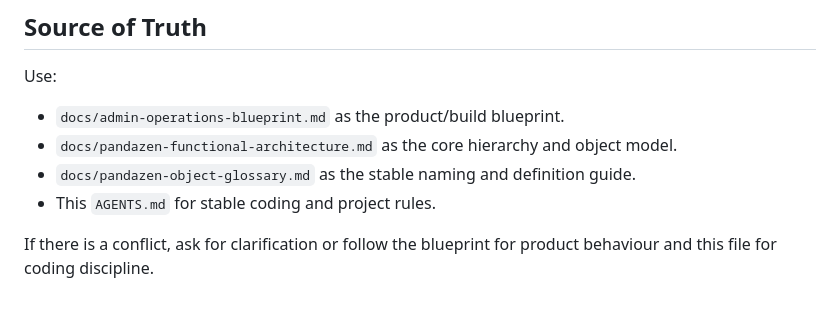
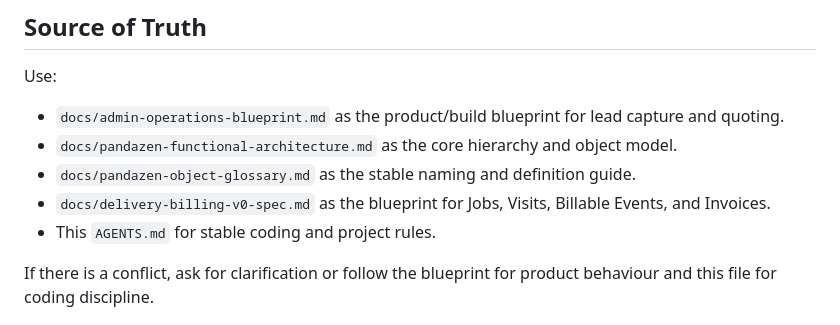
Before and after one commit to swpanda88/pandazen-web-gtp, a Markdown page: AGENTS.md, the part around the change. GitHub-like rendering.

Commit message:
docs: delivery and billing v0 specification

```diff
--- a/AGENTS.md
+++ b/AGENTS.md
@@ -14,9 +14,10 @@ Do not build future modules unless explicitly requested.
 
 Use:
 
-- `docs/admin-operations-blueprint.md` as the product/build blueprint.
+- `docs/admin-operations-blueprint.md` as the product/build blueprint for lead capture and quoting.
 - `docs/pandazen-functional-architecture.md` as the core hierarchy and object model.
 - `docs/pandazen-object-glossary.md` as the stable naming and definition guide.
+- `docs/delivery-billing-v0-spec.md` as the blueprint for Jobs, Visits, Billable Events, and Invoices.
 - This `AGENTS.md` for stable coding and project rules.
 
 If there is a conflict, ask for clarification or follow the blueprint for product behaviour and this file for coding discipline.
```
Also changed, not shown: docs/delivery-billing-v0-spec.md (added, +81 -0 lines).
